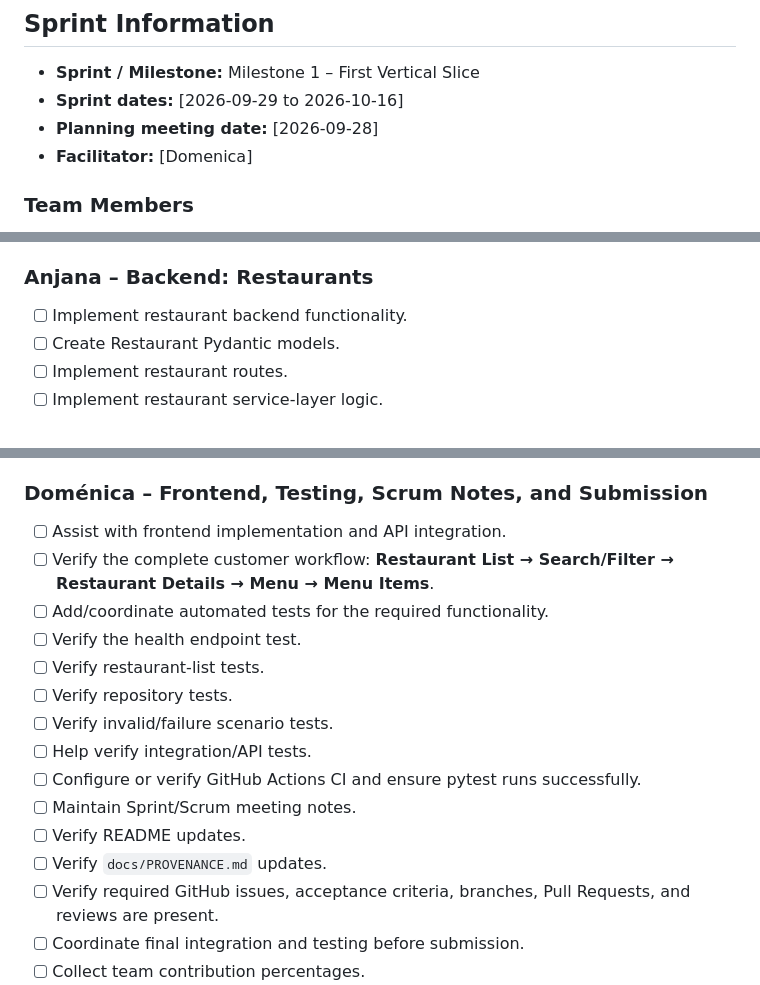
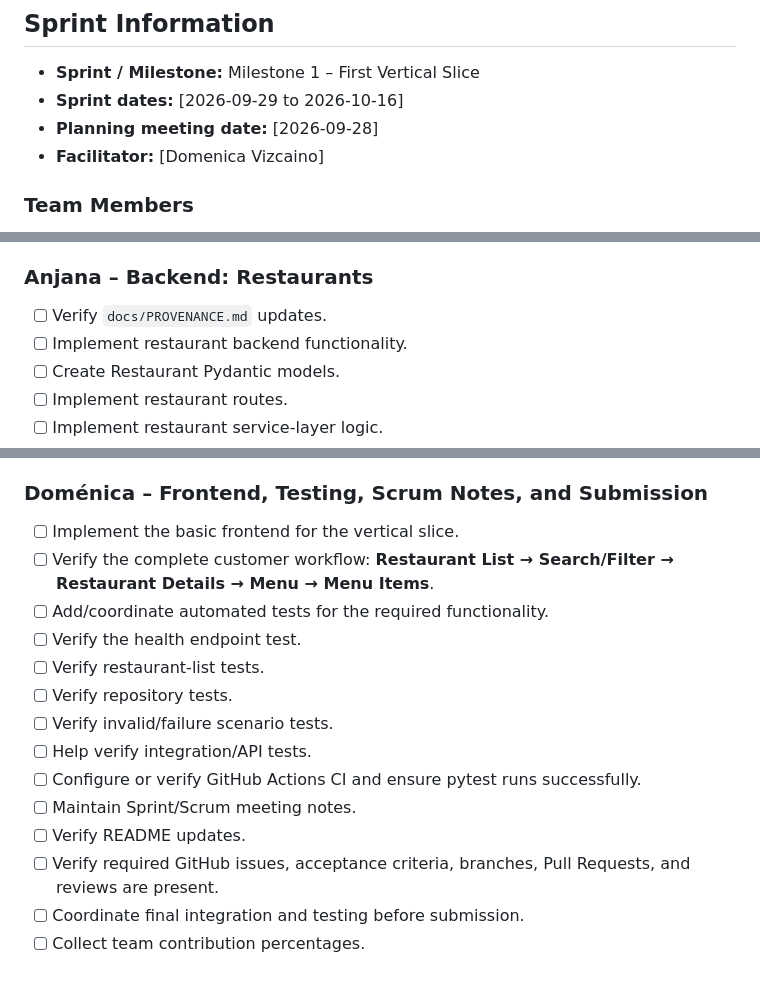
Before and after one commit to Nandini-Anaparti/The-Dispatchers, a Markdown page: scrum/milestone1.md, 3 parts joined by grey strips. Rendered like a GitHub page.

Commit message:
Update milestone 1 responsibilities and team confirmations

```diff
--- a/scrum/milestone1.md
+++ b/scrum/milestone1.md
@@ -5,7 +5,7 @@
 - **Sprint / Milestone:** Milestone 1 – First Vertical Slice
 - **Sprint dates:** [2026-09-29 to 2026-10-16]
 - **Planning meeting date:** [2026-09-28]
-- **Facilitator:** [Domenica]
+- **Facilitator:** [Domenica Vizcaino]
 
 ### Team Members
 
@@ -109,6 +109,7 @@ The team will also ensure that the implementation is properly documented, tested
 
 ### Anjana – Backend: Restaurants
 
+- [ ] Verify `docs/PROVENANCE.md` updates.
 - [ ] Implement restaurant backend functionality.
 - [ ] Create Restaurant Pydantic models.
 - [ ] Implement restaurant routes.
@@ -136,7 +137,7 @@ The team will also ensure that the implementation is properly documented, tested
 
 ### Doménica – Frontend, Testing, Scrum Notes, and Submission
 
-- [ ] Assist with frontend implementation and API integration.
+- [ ] Implement the basic frontend for the vertical slice.
 - [ ] Verify the complete customer workflow: **Restaurant List → Search/Filter → Restaurant Details → Menu → Menu Items**.
 - [ ] Add/coordinate automated tests for the required functionality.
 - [ ] Verify the health endpoint test.
@@ -147,7 +148,6 @@ The team will also ensure that the implementation is properly documented, tested
 - [ ] Configure or verify GitHub Actions CI and ensure pytest runs successfully.
 - [ ] Maintain Sprint/Scrum meeting notes.
 - [ ] Verify README updates.
-- [ ] Verify `docs/PROVENANCE.md` updates.
 - [ ] Verify required GitHub issues, acceptance criteria, branches, Pull Requests, and reviews are present.
 - [ ] Coordinate final integration and testing before submission.
 - [ ] Collect team contribution percentages.
```
Also changed, not shown: other parts of scrum/milestone1.md (+4 -4 lines).
